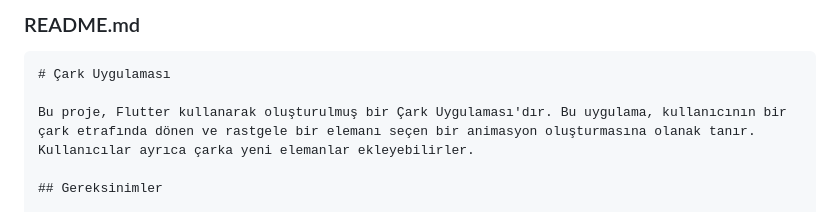
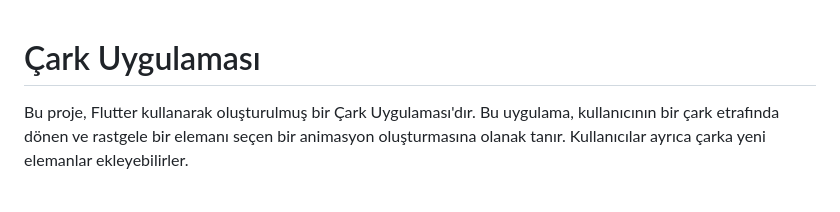
Before and after one commit to abdullah-eksi/flutter_whell_app, a Markdown page: README.md, the part around the change. Drawn GitHub-style.

````diff
--- a/README.md
+++ b/README.md
@@ -1,6 +1,6 @@
-### README.md
 
-```markdown
+
+
 # Çark Uygulaması
 
 Bu proje, Flutter kullanarak oluşturulmuş bir Çark Uygulaması'dır. Bu uygulama, kullanıcının bir çark etrafında dönen ve rastgele bir elemanı seçen bir animasyon oluşturmasına olanak tanır. Kullanıcılar ayrıca çarka yeni elemanlar ekleyebilirler.
````
